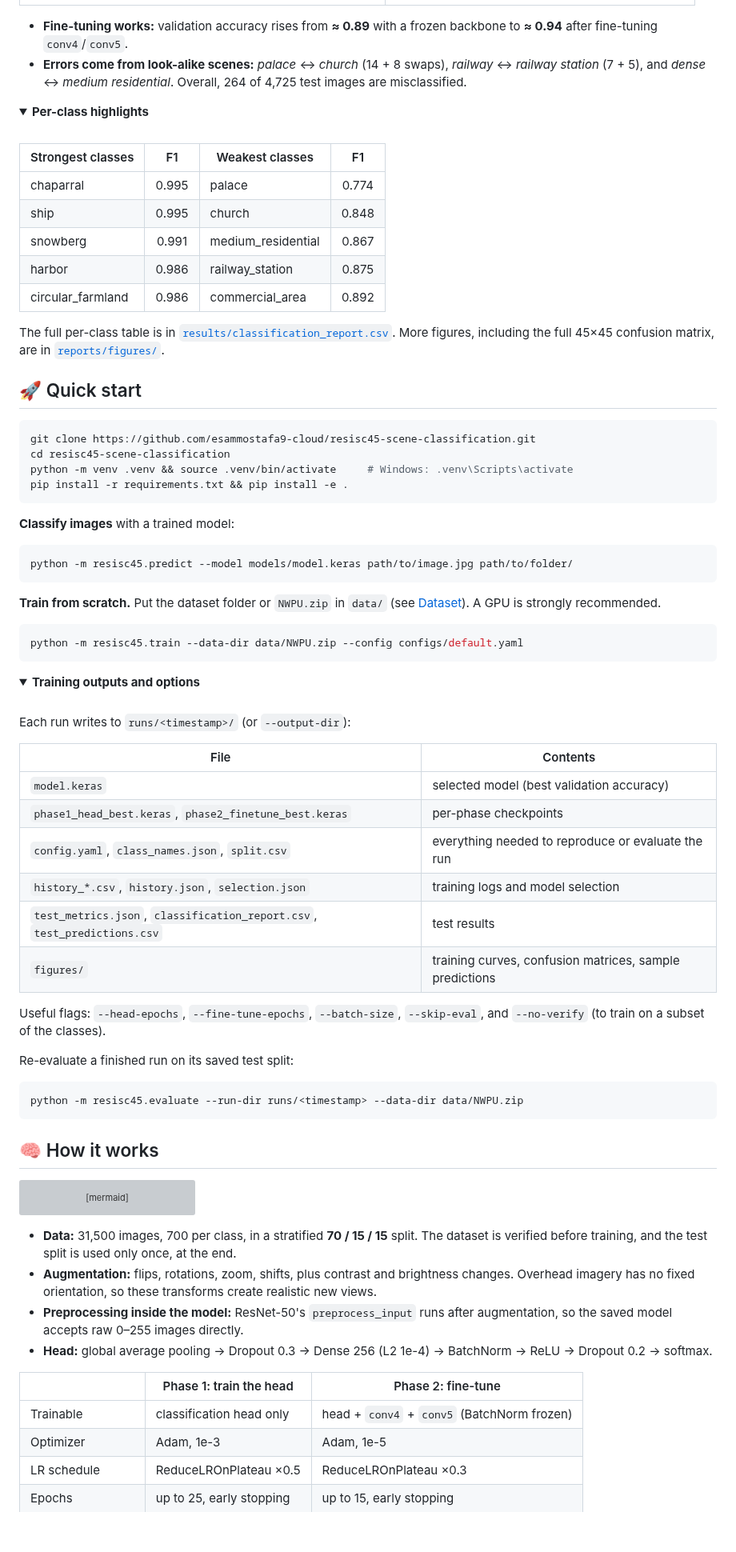
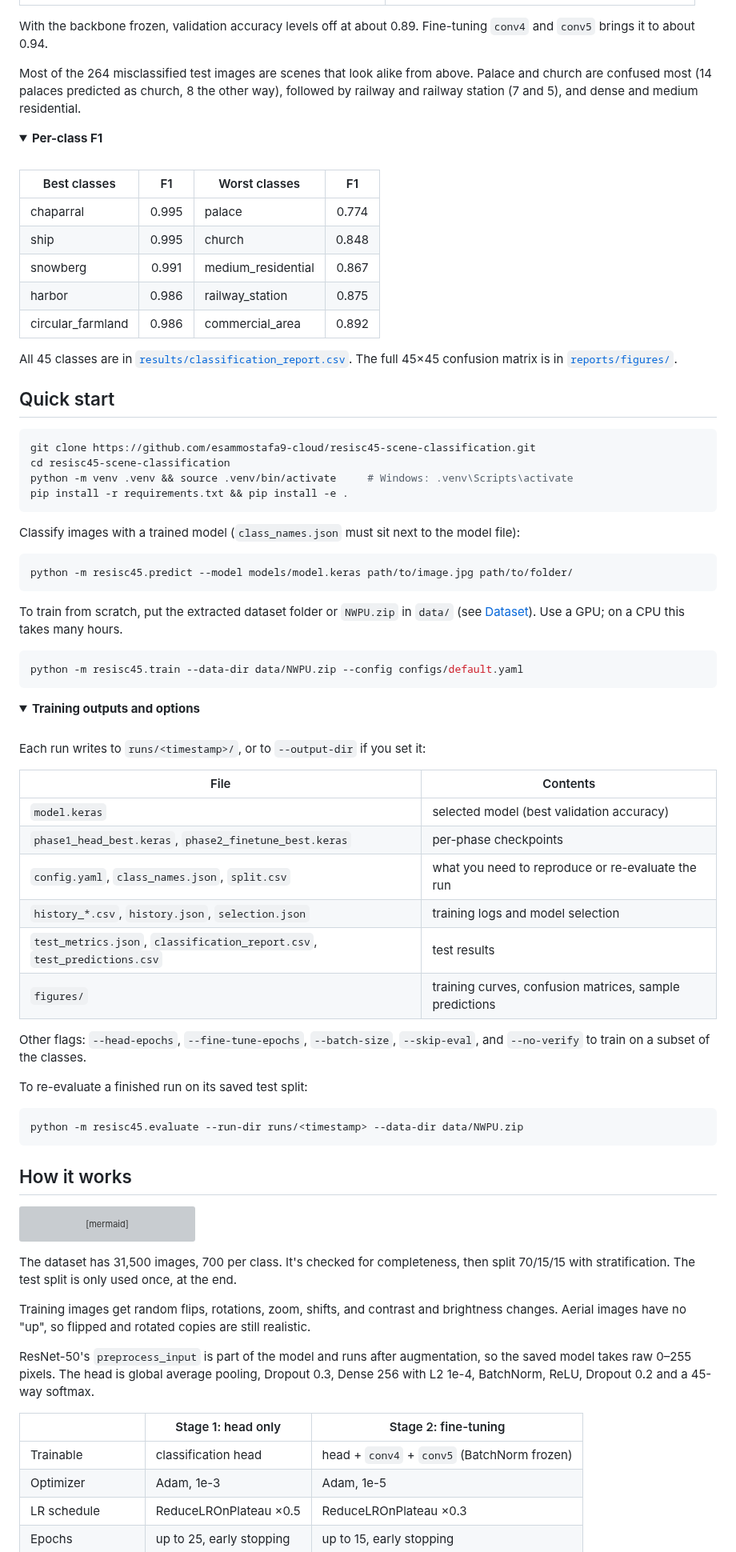
Before and after one commit to esammostafa9-cloud/resisc45-scene-classification, a Markdown page: README.md, the part around one of its changes. Shown at 80% size. Rendered like a GitHub page; folded sections open; blank space fills up the shorter version; grey boxes are pictures that could not be loaded.

````diff
--- a/README.md
+++ b/README.md
@@ -41,18 +40,19 @@
 |:---:|:---:|
 | <img src="reports/figures/training_curves.png" width="430" alt="Training and validation curves"> | <img src="reports/figures/confusion_matrix_worst10.png" width="360" alt="Confusion matrix of the 10 weakest classes"> |
 
-- **Fine-tuning works:** validation accuracy rises from **≈ 0.89** with a frozen backbone to
-  **≈ 0.94** after fine-tuning `conv4`/`conv5`.
-- **Errors come from look-alike scenes:** *palace* ↔ *church* (14 + 8 swaps), *railway* ↔
-  *railway station* (7 + 5), and *dense* ↔ *medium residential*. Overall, 264 of 4,725 test
-  images are misclassified.
+With the backbone frozen, validation accuracy levels off at about 0.89. Fine-tuning `conv4` and
+`conv5` brings it to about 0.94.
+
+Most of the 264 misclassified test images are scenes that look alike from above. Palace and
+church are confused most (14 palaces predicted as church, 8 the other way), followed by railway
+and railway station (7 and 5), and dense and medium residential.
 
 <details>
-<summary><b>Per-class highlights</b></summary>
+<summary><b>Per-class F1</b></summary>
 
 <br>
 
-| Strongest classes | F1 | Weakest classes | F1 |
+| Best classes | F1 | Worst classes | F1 |
 |---|:---:|---|:---:|
 | chaparral | 0.995 | palace | 0.774 |
 | ship | 0.995 | church | 0.848 |
@@ -60,12 +60,12 @@
 | harbor | 0.986 | railway_station | 0.875 |
 | circular_farmland | 0.986 | commercial_area | 0.892 |
 
-The full per-class table is in [`results/classification_report.csv`](results/classification_report.csv).
-More figures, including the full 45×45 confusion matrix, are in [`reports/figures/`](reports/figures).
+All 45 classes are in [`results/classification_report.csv`](results/classification_report.csv).
+The full 45×45 confusion matrix is in [`reports/figures/`](reports/figures).
 
 </details>
 
-## 🚀 Quick start
+## Quick start
 
 ```bash
 git clone https://github.com/esammostafa9-cloud/resisc45-scene-classification.git
@@ -74,14 +74,14 @@ python -m venv .venv && source .venv/bin/activate     # Windows: .venv\Scripts\a
 pip install -r requirements.txt && pip install -e .
 ```
 
-**Classify images** with a trained model:
+Classify images with a trained model (`class_names.json` must sit next to the model file):
 
 ```bash
 python -m resisc45.predict --model models/model.keras path/to/image.jpg path/to/folder/
 ```
 
-**Train from scratch.** Put the dataset folder or `NWPU.zip` in `data/` (see
-[Dataset](#-dataset-and-citation)). A GPU is strongly recommended.
+To train from scratch, put the extracted dataset folder or `NWPU.zip` in `data/` (see
+[Dataset](#dataset)). Use a GPU; on a CPU this takes many hours.
 
 ```bash
 python -m resisc45.train --data-dir data/NWPU.zip --config configs/default.yaml
@@ -92,21 +92,21 @@ python -m resisc45.train --data-dir data/NWPU.zip --config configs/default.yaml
 
 <br>
 
-Each run writes to `runs/<timestamp>/` (or `--output-dir`):
+Each run writes to `runs/<timestamp>/`, or to `--output-dir` if you set it:
 
 | File | Contents |
 |---|---|
 | `model.keras` | selected model (best validation accuracy) |
 | `phase1_head_best.keras`, `phase2_finetune_best.keras` | per-phase checkpoints |
-| `config.yaml`, `class_names.json`, `split.csv` | everything needed to reproduce or evaluate the run |
+| `config.yaml`, `class_names.json`, `split.csv` | what you need to reproduce or re-evaluate the run |
 | `history_*.csv`, `history.json`, `selection.json` | training logs and model selection |
 | `test_metrics.json`, `classification_report.csv`, `test_predictions.csv` | test results |
 | `figures/` | training curves, confusion matrices, sample predictions |
 
-Useful flags: `--head-epochs`, `--fine-tune-epochs`, `--batch-size`, `--skip-eval`, and
-`--no-verify` (to train on a subset of the classes).
+Other flags: `--head-epochs`, `--fine-tune-epochs`, `--batch-size`, `--skip-eval`, and
+`--no-verify` to train on a subset of the classes.
 
-Re-evaluate a finished run on its saved test split:
+To re-evaluate a finished run on its saved test split:
 
 ```bash
 python -m resisc45.evaluate --run-dir runs/<timestamp> --data-dir data/NWPU.zip
@@ -114,7 +114,7 @@ python -m resisc45.evaluate --run-dir runs/<timestamp> --data-dir data/NWPU.zip
 
 </details>
 
-## 🧠 How it works
+## How it works
 
 ```mermaid
 flowchart LR
@@ -124,18 +124,19 @@ flowchart LR
     D --> E["Softmax<br/>45 classes"]
 ```
 
-- **Data:** 31,500 images, 700 per class, in a stratified **70 / 15 / 15** split. The dataset is
-  verified before training, and the test split is used only once, at the end.
-- **Augmentation:** flips, rotations, zoom, shifts, plus contrast and brightness changes. Overhead
-  imagery has no fixed orientation, so these transforms create realistic new views.
-- **Preprocessing inside the model:** ResNet-50's `preprocess_input` runs after augmentation, so
-  the saved model accepts raw 0–255 images directly.
-- **Head:** global average pooling → Dropout 0.3 → Dense 256 (L2 1e-4) → BatchNorm → ReLU →
-  Dropout 0.2 → softmax.
+The dataset has 31,500 images, 700 per class. It's checked for completeness, then split 70/15/15
+with stratification. The test split is only used once, at the end.
 
-| | Phase 1: train the head | Phase 2: fine-tune |
+Training images get random flips, rotations, zoom, shifts, and contrast and brightness changes.
+Aerial images have no "up", so flipped and rotated copies are still realistic.
+
+ResNet-50's `preprocess_input` is part of the model and runs after augmentation, so the saved
+model takes raw 0–255 pixels. The head is global average pooling, Dropout 0.3, Dense 256 with L2
+1e-4, BatchNorm, ReLU, Dropout 0.2 and a 45-way softmax.
+
+| | Stage 1: head only | Stage 2: fine-tuning |
 |---|---|---|
-| Trainable | classification head only | head + `conv4` + `conv5` (BatchNorm frozen) |
+| Trainable | classification head | head + `conv4` + `conv5` (BatchNorm frozen) |
 | Optimizer | Adam, 1e-3 | Adam, 1e-5 |
 | LR schedule | ReduceLROnPlateau ×0.5 | ReduceLROnPlateau ×0.3 |
 | Epochs | up to 25, early stopping | up to 15, early stopping |
````
Also changed, not shown: other parts of README.md (+63 -60 lines), THIRD_PARTY_NOTICES.md (added, +52 -0 lines), reports/figures/demo.gif, 2 other files.
